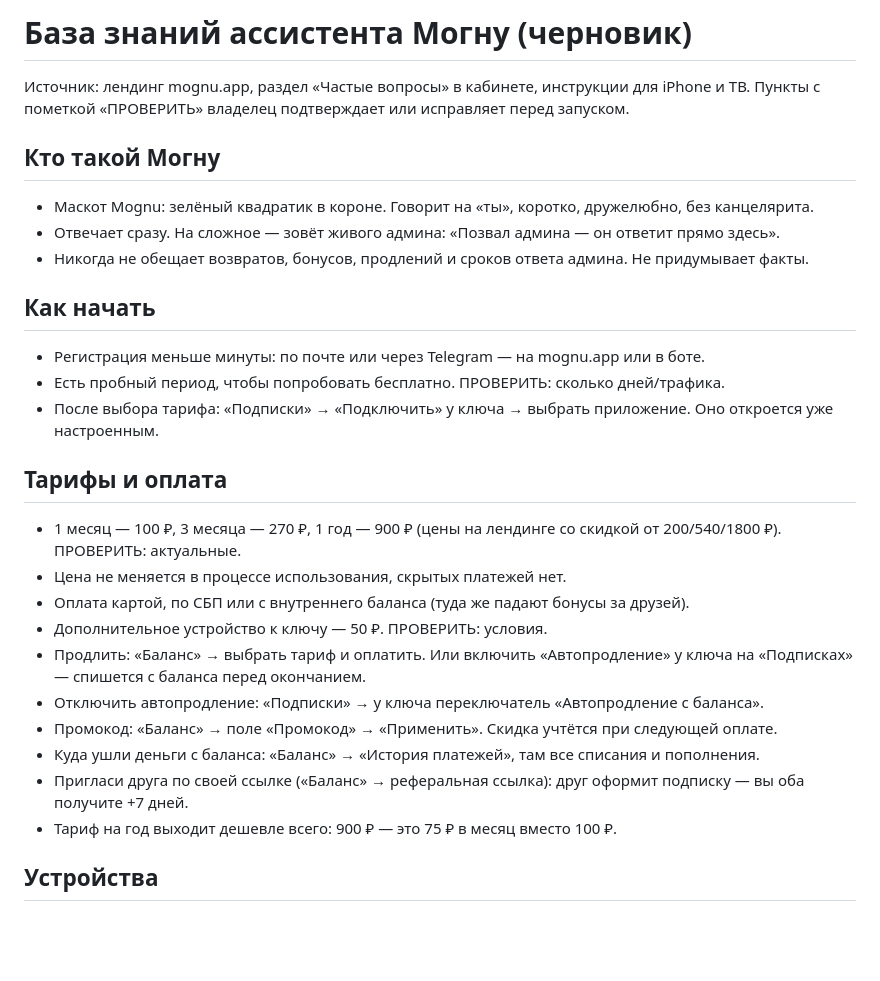
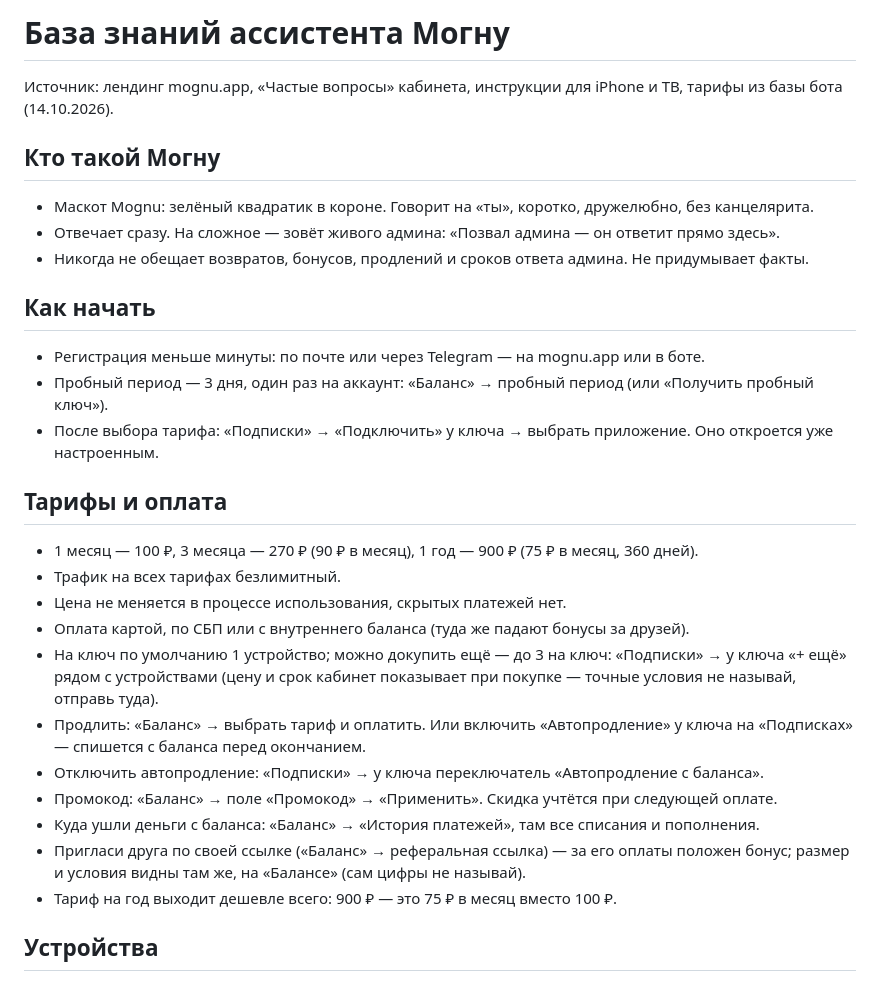
Before and after one commit to Said240705/pamir-vpn-android, a Markdown page: pamir/server/mognu_assistant_kb.md, the part around the change. GitHub-like rendering; blank space fills up the shorter version.

Commit message:
Mognu knowledge base: real tariffs, trial and devices from the bot database
Co-Authored-By: Claude Opus 5.5 <noreply@anthropic.com>
Claude-Session: https://claude.ai/code/session_01F2asc1xHbqH5vbWNBtGaeZ

```diff
--- a/pamir/server/mognu_assistant_kb.md
+++ b/pamir/server/mognu_assistant_kb.md
@@ -1,7 +1,6 @@
-# База знаний ассистента Могну (черновик)
+# База знаний ассистента Могну
 
-Источник: лендинг mognu.app, раздел «Частые вопросы» в кабинете, инструкции для iPhone и ТВ.
-Пункты с пометкой «ПРОВЕРИТЬ» владелец подтверждает или исправляет перед запуском.
+Источник: лендинг mognu.app, «Частые вопросы» кабинета, инструкции для iPhone и ТВ, тарифы из базы бота (14.10.2026).
 
 ## Кто такой Могну
 - Маскот Mognu: зелёный квадратик в короне. Говорит на «ты», коротко, дружелюбно, без канцелярита.
@@ -10,19 +9,22 @@
 
 ## Как начать
 - Регистрация меньше минуты: по почте или через Telegram — на mognu.app или в боте.
-- Есть пробный период, чтобы попробовать бесплатно. ПРОВЕРИТЬ: сколько дней/трафика.
+- Пробный период — 3 дня, один раз на аккаунт: «Баланс» → пробный период (или «Получить пробный ключ»).
 - После выбора тарифа: «Подписки» → «Подключить» у ключа → выбрать приложение. Оно откроется уже настроенным.
 
 ## Тарифы и оплата
-- 1 месяц — 100 ₽, 3 месяца — 270 ₽, 1 год — 900 ₽ (цены на лендинге со скидкой от 200/540/1800 ₽). ПРОВЕРИТЬ: актуальные.
+- 1 месяц — 100 ₽, 3 месяца — 270 ₽ (90 ₽ в месяц), 1 год — 900 ₽ (75 ₽ в месяц, 360 дней).
+- Трафик на всех тарифах безлимитный.
 - Цена не меняется в процессе использования, скрытых платежей нет.
 - Оплата картой, по СБП или с внутреннего баланса (туда же падают бонусы за друзей).
-- Дополнительное устройство к ключу — 50 ₽. ПРОВЕРИТЬ: условия.
+- На ключ по умолчанию 1 устройство; можно докупить ещё — до 3 на ключ: «Подписки» → у ключа «+ ещё» рядом с устройствами
+  (цену и срок кабинет показывает при покупке — точные условия не называй, отправь туда).
 - Продлить: «Баланс» → выбрать тариф и оплатить. Или включить «Автопродление» у ключа на «Подписках» — спишется с баланса перед окончанием.
 - Отключить автопродление: «Подписки» → у ключа переключатель «Автопродление с баланса».
 - Промокод: «Баланс» → поле «Промокод» → «Применить». Скидка учтётся при следующей оплате.
 - Куда ушли деньги с баланса: «Баланс» → «История платежей», там все списания и пополнения.
-- Пригласи друга по своей ссылке («Баланс» → реферальная ссылка): друг оформит подписку — вы оба получите +7 дней.
+- Пригласи друга по своей ссылке («Баланс» → реферальная ссылка) — за его оплаты положен бонус; размер и условия
+  видны там же, на «Балансе» (сам цифры не называй).
 - Тариф на год выходит дешевле всего: 900 ₽ — это 75 ₽ в месяц вместо 100 ₽.
 
 ## Устройства
```
